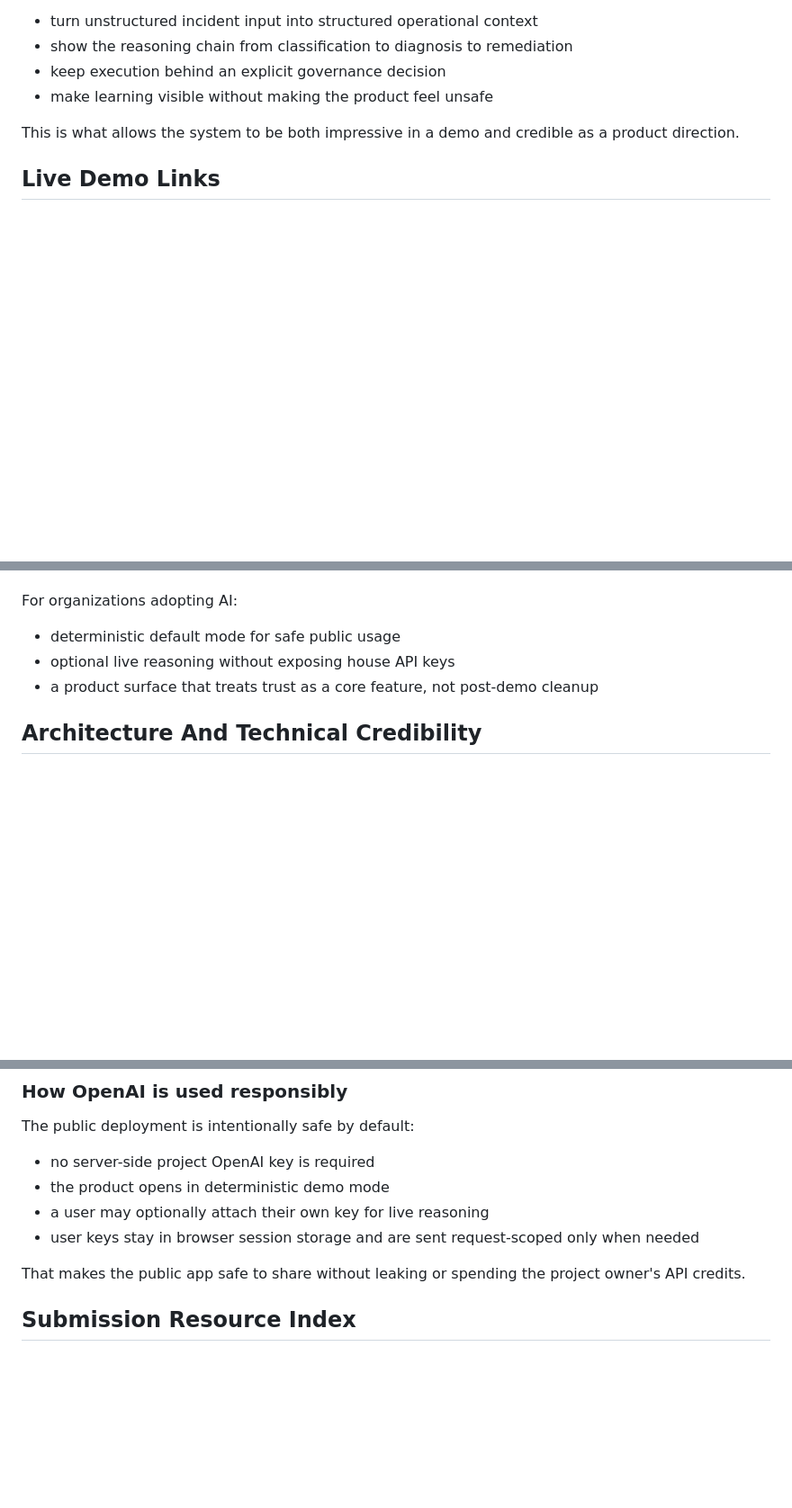
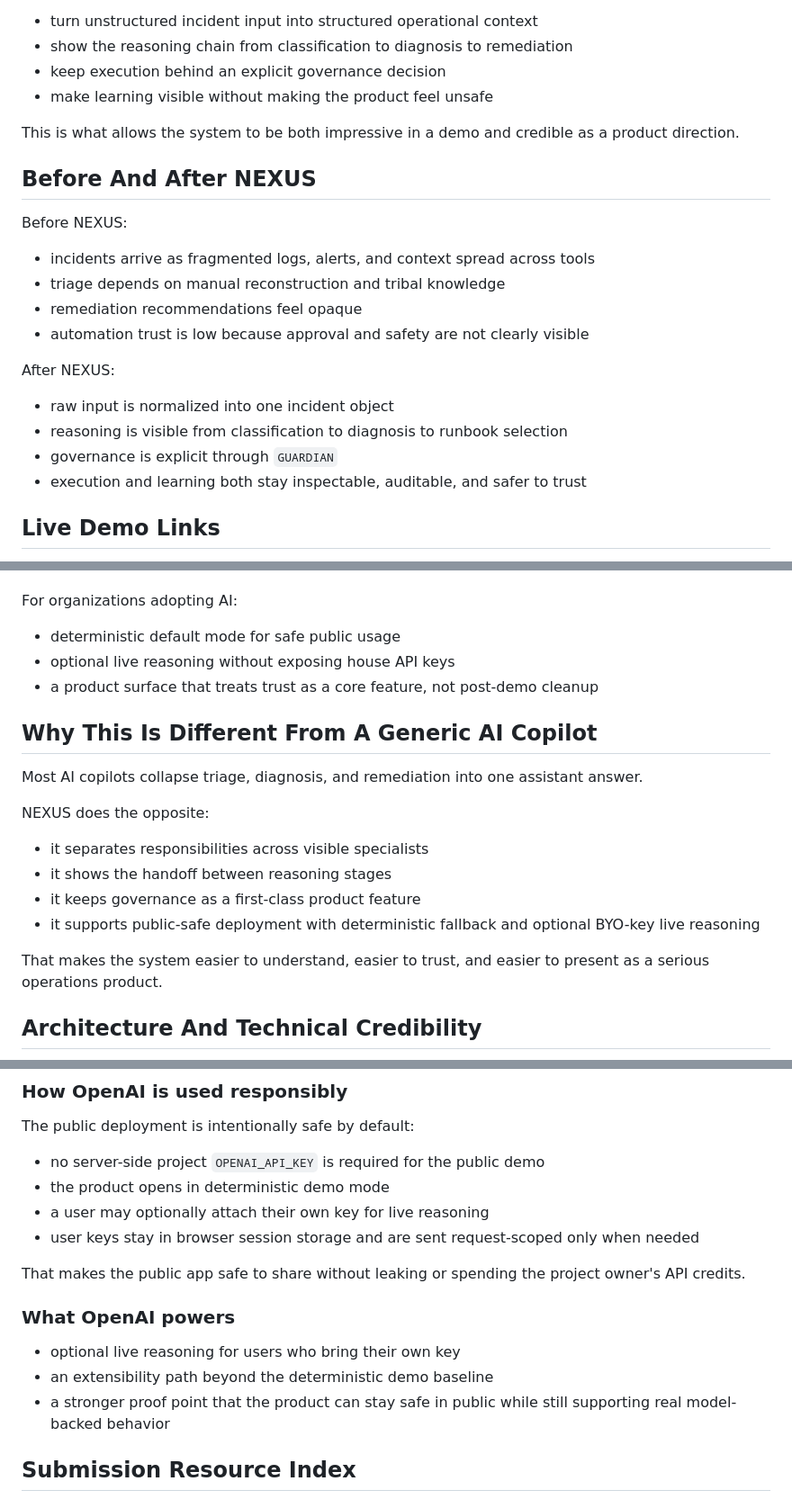
Before and after one commit to kunalkachru/nexus-v2, a Markdown page: README.md, 3 parts joined by grey strips. Shown at 90% size. GitHub-like rendering; blank space fills up the shorter version.

````diff
--- a/README.md
+++ b/README.md
@@ -43,6 +43,22 @@ The product promise is simple:
 - make learning visible without making the product feel unsafe
 
 This is what allows the system to be both impressive in a demo and credible as a product direction.
+
+## Before And After NEXUS
+
+Before NEXUS:
+
+- incidents arrive as fragmented logs, alerts, and context spread across tools
+- triage depends on manual reconstruction and tribal knowledge
+- remediation recommendations feel opaque
+- automation trust is low because approval and safety are not clearly visible
+
+After NEXUS:
+
+- raw input is normalized into one incident object
+- reasoning is visible from classification to diagnosis to runbook selection
+- governance is explicit through `GUARDIAN`
+- execution and learning both stay inspectable, auditable, and safer to trust
 
 ## Live Demo Links
 
@@ -114,6 +130,19 @@ For organizations adopting AI:
 - optional live reasoning without exposing house API keys
 - a product surface that treats trust as a core feature, not post-demo cleanup
 
+## Why This Is Different From A Generic AI Copilot
+
+Most AI copilots collapse triage, diagnosis, and remediation into one assistant answer.
+
+NEXUS does the opposite:
+
+- it separates responsibilities across visible specialists
+- it shows the handoff between reasoning stages
+- it keeps governance as a first-class product feature
+- it supports public-safe deployment with deterministic fallback and optional BYO-key live reasoning
+
+That makes the system easier to understand, easier to trust, and easier to present as a serious operations product.
+
 ## Architecture And Technical Credibility
 
 ```mermaid
@@ -152,12 +181,18 @@ This project is also a strong demonstration of AI-assisted product building.
 
 The public deployment is intentionally safe by default:
 
-- no server-side project OpenAI key is required
+- no server-side project `OPENAI_API_KEY` is required for the public demo
 - the product opens in deterministic demo mode
 - a user may optionally attach their own key for live reasoning
 - user keys stay in browser session storage and are sent request-scoped only when needed
 
 That makes the public app safe to share without leaking or spending the project owner's API credits.
+
+### What OpenAI powers
+
+- optional live reasoning for users who bring their own key
+- an extensibility path beyond the deterministic demo baseline
+- a stronger proof point that the product can stay safe in public while still supporting real model-backed behavior
 
 ## Submission Resource Index
 
````
Also changed, not shown: docs/VISUAL_ARCHITECTURE_AND_FLOWS.md (+25 -0 lines).
